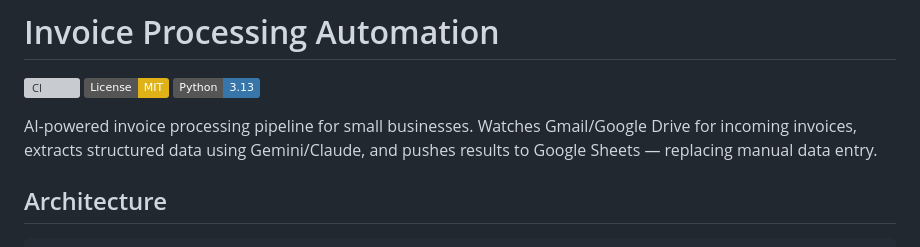
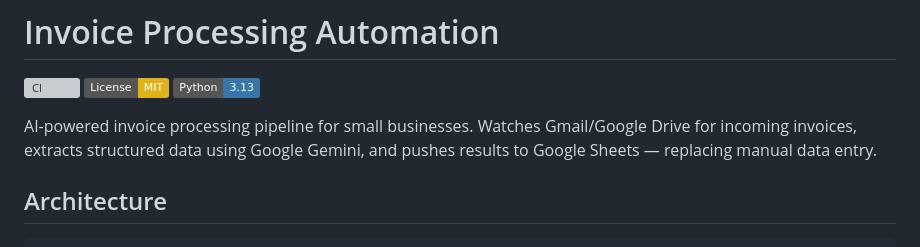
Before and after one commit to nicoyeni/invoice-automation, a Markdown page: README.md, the part around the change. GitHub-like rendering; badges without logos; grey boxes are pictures that could not be loaded.

```diff
--- a/README.md
+++ b/README.md
@@ -4,7 +4,7 @@
 [![License: MIT](https://img.shields.io/badge/License-MIT-yellow.svg)](LICENSE)
 ![Python](https://img.shields.io/badge/Python-3.13-3776AB?logo=python&logoColor=white)
 
-AI-powered invoice processing pipeline for small businesses. Watches Gmail/Google Drive for incoming invoices, extracts structured data using Gemini/Claude, and pushes results to Google Sheets — replacing manual data entry.
+AI-powered invoice processing pipeline for small businesses. Watches Gmail/Google Drive for incoming invoices, extracts structured data using Google Gemini, and pushes results to Google Sheets — replacing manual data entry.
 
 ## Architecture
 
```
Also changed, not shown: CONTEXT.md (+1 -1 lines), docs/SELLING_GUIDE.md (deleted, +0 -106 lines).
